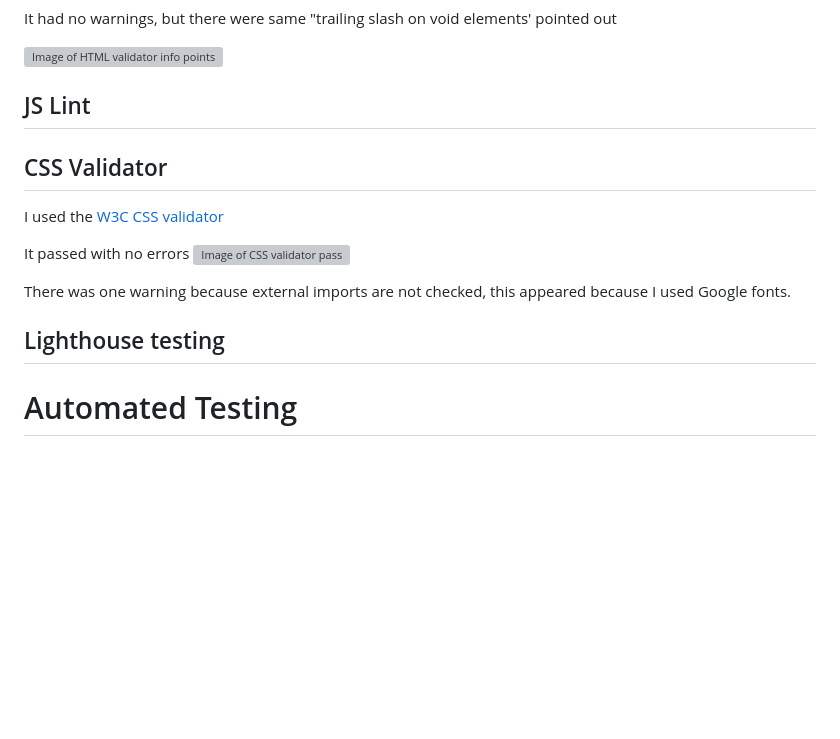
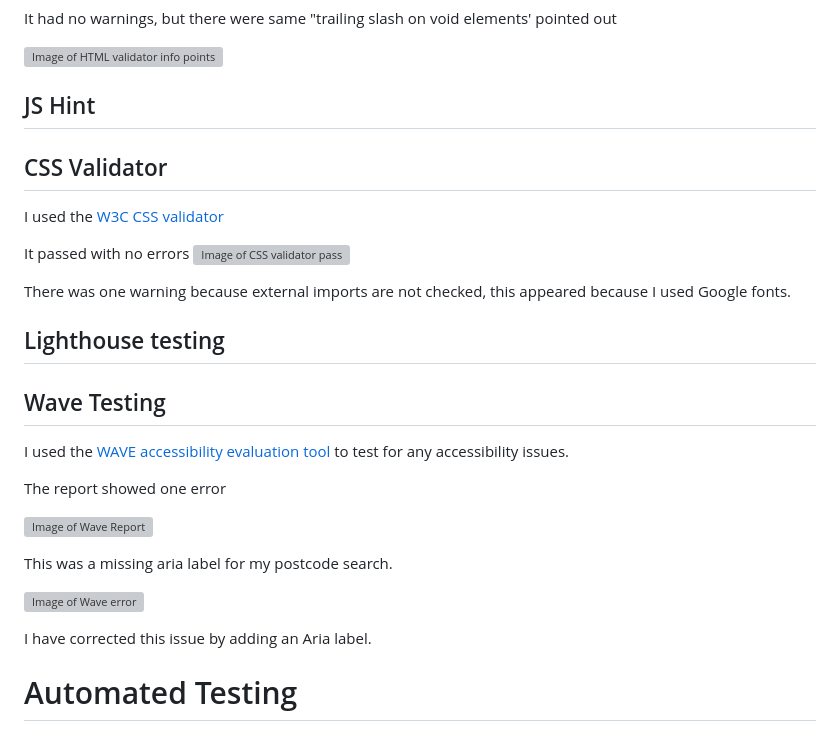
Before and after one commit to christinalicence/crime_map, a Markdown page: docs/Testing.md, the part around the change. GitHub-like rendering; blank space fills up the shorter version; grey boxes are pictures that could not be loaded.

Commit message:
TEST: add wave section, and landscape for mobc

```diff
--- a/docs/Testing.md
+++ b/docs/Testing.md
@@ -10,7 +10,7 @@ It had no warnings, but there were same "trailing slash on void elements' pointe
 
 ![Image of HTML validator info points](assets/docs-images/html-validator.png)
 
-## JS Lint
+## JS Hint
 
 ## CSS Validator
 
@@ -23,6 +23,20 @@ There was one warning because external imports are not checked, this appeared be
 
 ## Lighthouse testing
 
+## Wave Testing
+
+I used the [WAVE accessibility evaluation tool](https://wave.webaim.org/) to test for any accessibility issues.
+
+The report showed one error
+
+![Image of Wave Report](assets/docs-images/wave-report.png)
+
+This was a missing aria label for my postcode search.
+
+![Image of Wave error](assets/docs-images/wave-error.png)
+
+I have corrected this issue by adding an Aria label.
+
 # Automated Testing
 
 ## Automated Testing with Jest
```
Also changed, not shown: assets/docs-images/wave-error.png (added), assets/docs-images/wave-report.png (added), 5 other files.
